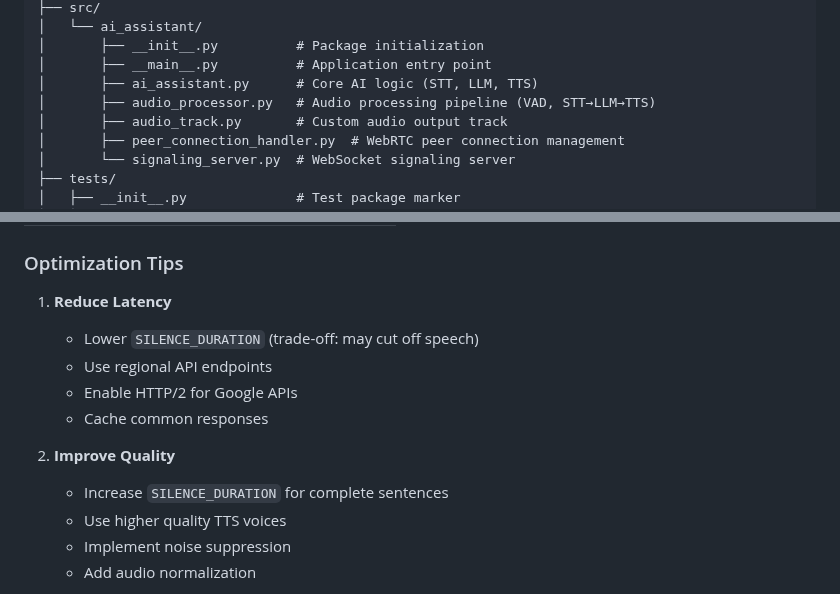
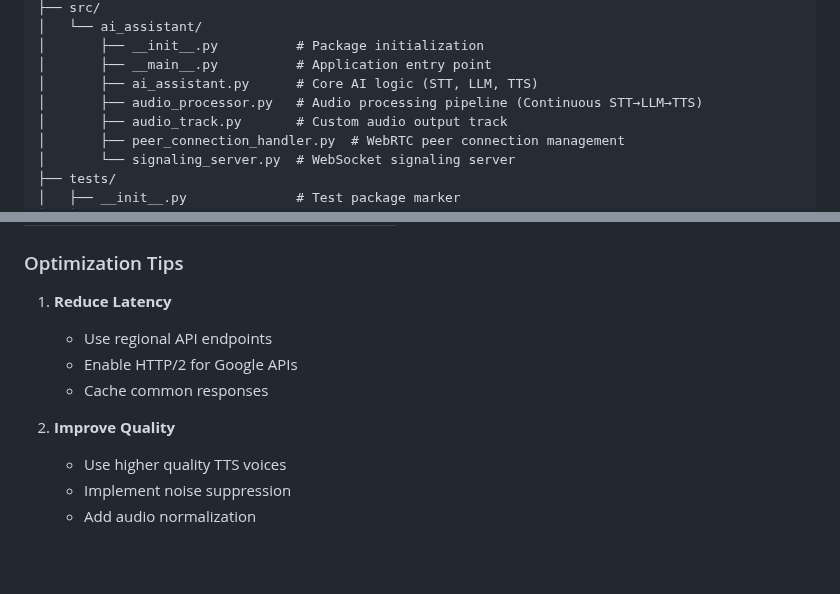
Before and after one commit to Fides-Connect/linkora, a Markdown page: ai-assistant/README.md, 2 parts joined by grey strips. GitHub-like rendering; blank space fills up the shorter version.

```diff
--- a/ai-assistant/README.md
+++ b/ai-assistant/README.md
@@ -240,7 +241,7 @@ ai-assistant/
 │       ├── __init__.py          # Package initialization
 │       ├── __main__.py          # Application entry point
 │       ├── ai_assistant.py      # Core AI logic (STT, LLM, TTS)
-│       ├── audio_processor.py   # Audio processing pipeline (VAD, STT→LLM→TTS)
+│       ├── audio_processor.py   # Audio processing pipeline (Continuous STT→LLM→TTS)
 │       ├── audio_track.py       # Custom audio output track
 │       ├── peer_connection_handler.py  # WebRTC peer connection management
 │       └── signaling_server.py  # WebSocket signaling server
@@ -1023,13 +1027,11 @@ The system now uses **full streaming and parallel processing** to minimize laten
 ### Optimization Tips
 
 1. **Reduce Latency**
-   - Lower `SILENCE_DURATION` (trade-off: may cut off speech)
    - Use regional API endpoints
    - Enable HTTP/2 for Google APIs
    - Cache common responses
 
 2. **Improve Quality**
-   - Increase `SILENCE_DURATION` for complete sentences
    - Use higher quality TTS voices
    - Implement noise suppression
    - Add audio normalization
```
Also changed, not shown: other parts of ai-assistant/README.md (+30 -30 lines).
